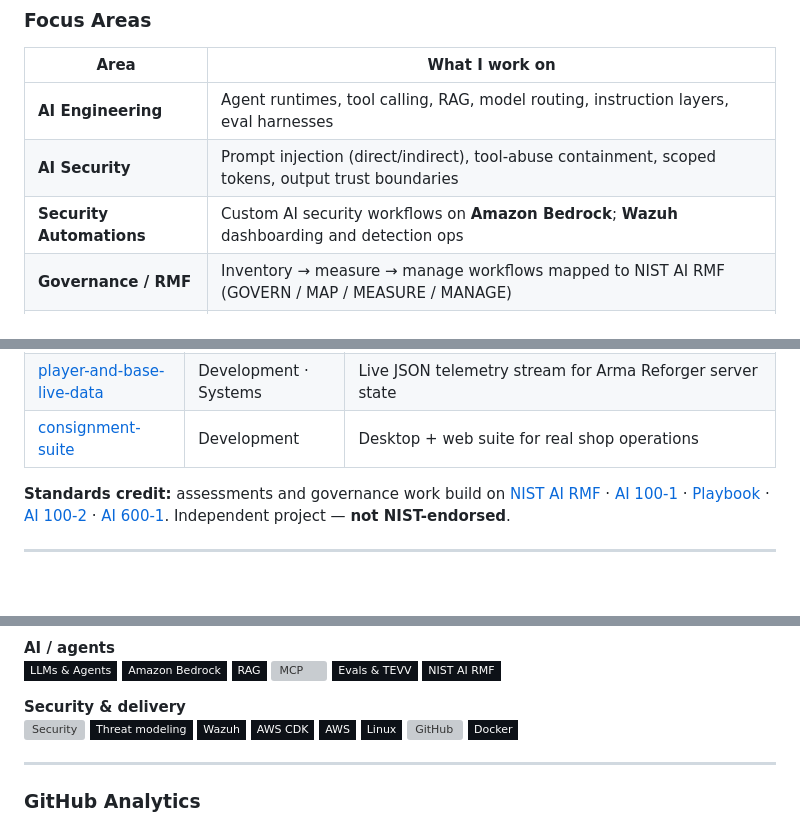
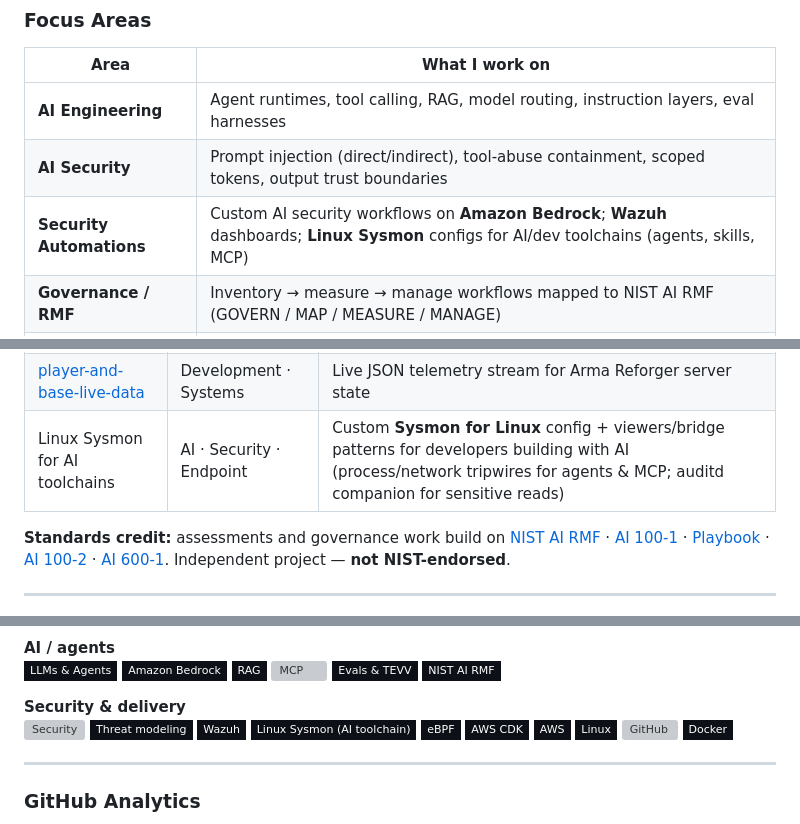
Before and after one commit to NotoriousPOG/NotoriousPOG, a Markdown page: README.md, 3 parts joined by grey strips. Rendered like a GitHub page; badges without logos; blank space fills up the shorter version; grey boxes are pictures that could not be loaded.

Commit message:
Add Linux Sysmon AI-developer toolchain monitoring to profile.
Co-authored-by: Cursor <cursoragent@cursor.com>

```diff
--- a/README.md
+++ b/README.md
@@ -40,7 +41,7 @@
 | --- | --- |
 | **AI Engineering** | Agent runtimes, tool calling, RAG, model routing, instruction layers, eval harnesses |
 | **AI Security** | Prompt injection (direct/indirect), tool-abuse containment, scoped tokens, output trust boundaries |
-| **Security Automations** | Custom AI security workflows on **Amazon Bedrock**; **Wazuh** dashboarding and detection ops |
+| **Security Automations** | Custom AI security workflows on **Amazon Bedrock**; **Wazuh** dashboards; **Linux Sysmon** configs for AI/dev toolchains (agents, skills, MCP) |
 | **Governance / RMF** | Inventory → measure → manage workflows mapped to NIST AI RMF (GOVERN / MAP / MEASURE / MANAGE) |
 | **Development** | Full-stack delivery, APIs, **AWS CDK** IaC, desktop/LAN services, CI, observability |
 
@@ -71,7 +72,7 @@
 | [camera-weapon-detect](https://github.com/NotoriousPOG/camera-weapon-detect) | AI · CV · Ops | Local camera review pipeline with YOLO (optional LLM crop review) |
 | [label-printer](https://github.com/NotoriousPOG/label-printer) | Development | Production desktop app for network thermal label workflows |
 | [player-and-base-live-data](https://github.com/NotoriousPOG/player-and-base-live-data) | Development · Systems | Live JSON telemetry stream for Arma Reforger server state |
-| [consignment-suite](https://github.com/NotoriousPOG/consignment-suite) | Development | Desktop + web suite for real shop operations |
+| Linux Sysmon for AI toolchains | AI · Security · Endpoint | Custom **Sysmon for Linux** config + viewers/bridge patterns for developers building with AI (process/network tripwires for agents & MCP; auditd companion for sensitive reads) |
 
 **Standards credit:** assessments and governance work build on [NIST AI RMF](https://www.nist.gov/itl/ai-risk-management-framework) · [AI 100-1](https://doi.org/10.6028/NIST.AI.100-1) · [Playbook](https://airc.nist.gov/AI_RMF_Knowledge_Base/Playbook) · [AI 100-2](https://doi.org/10.6028/NIST.AI.100-2e2025) · [AI 600-1](https://doi.org/10.6028/NIST.AI.600-1). Independent project — **not NIST-endorsed**.
 
@@ -107,6 +108,8 @@
 ![Security](https://img.shields.io/badge/-App-scoped%20auth%20%2F%20PATs-0D1117?style=flat-square&logo=auth0&logoColor=FF7AE5)
 ![Threat](https://img.shields.io/badge/-Threat%20modeling-0D1117?style=flat-square&logo=shieldsdotio&logoColor=00F0FF)
 ![Wazuh](https://img.shields.io/badge/-Wazuh-0D1117?style=flat-square&logo=elasticstack&logoColor=00F0FF)
+![Sysmon](https://img.shields.io/badge/-Linux%20Sysmon%20(AI%20toolchain)-0D1117?style=flat-square&logo=windows&logoColor=00F0FF)
+![eBPF](https://img.shields.io/badge/-eBPF-0D1117?style=flat-square&logo=linux&logoColor=FF7AE5)
 ![AWS CDK](https://img.shields.io/badge/-AWS%20CDK-0D1117?style=flat-square&logo=amazonwebservices&logoColor=FF9900)
 ![AWS](https://img.shields.io/badge/-AWS-0D1117?style=flat-square&logo=amazonaws&logoColor=FF9900)
 ![Linux](https://img.shields.io/badge/-Linux-0D1117?style=flat-square&logo=linux&logoColor=FF7AE5)
```
Also changed, not shown: other parts of README.md (+2 -1 lines).
